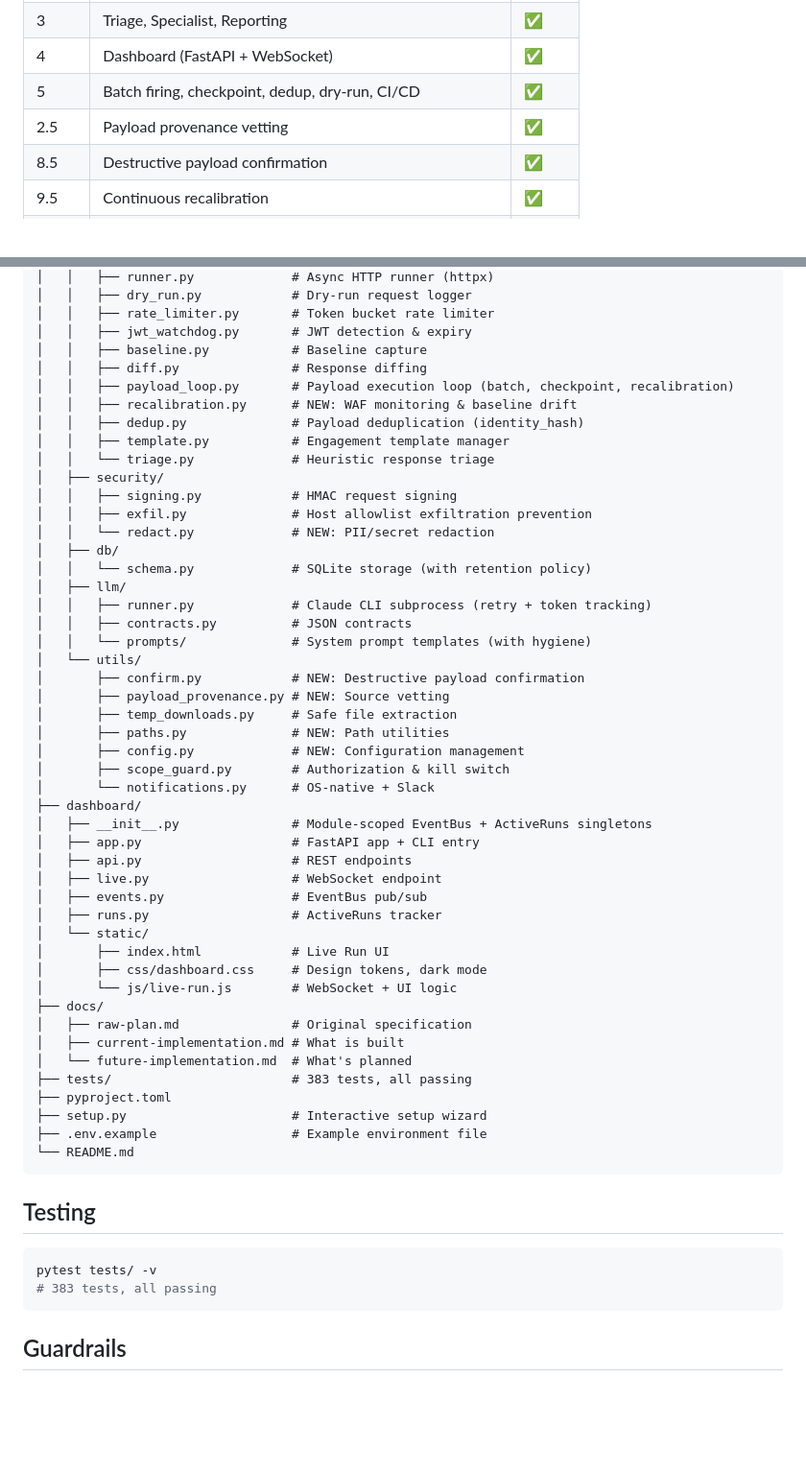
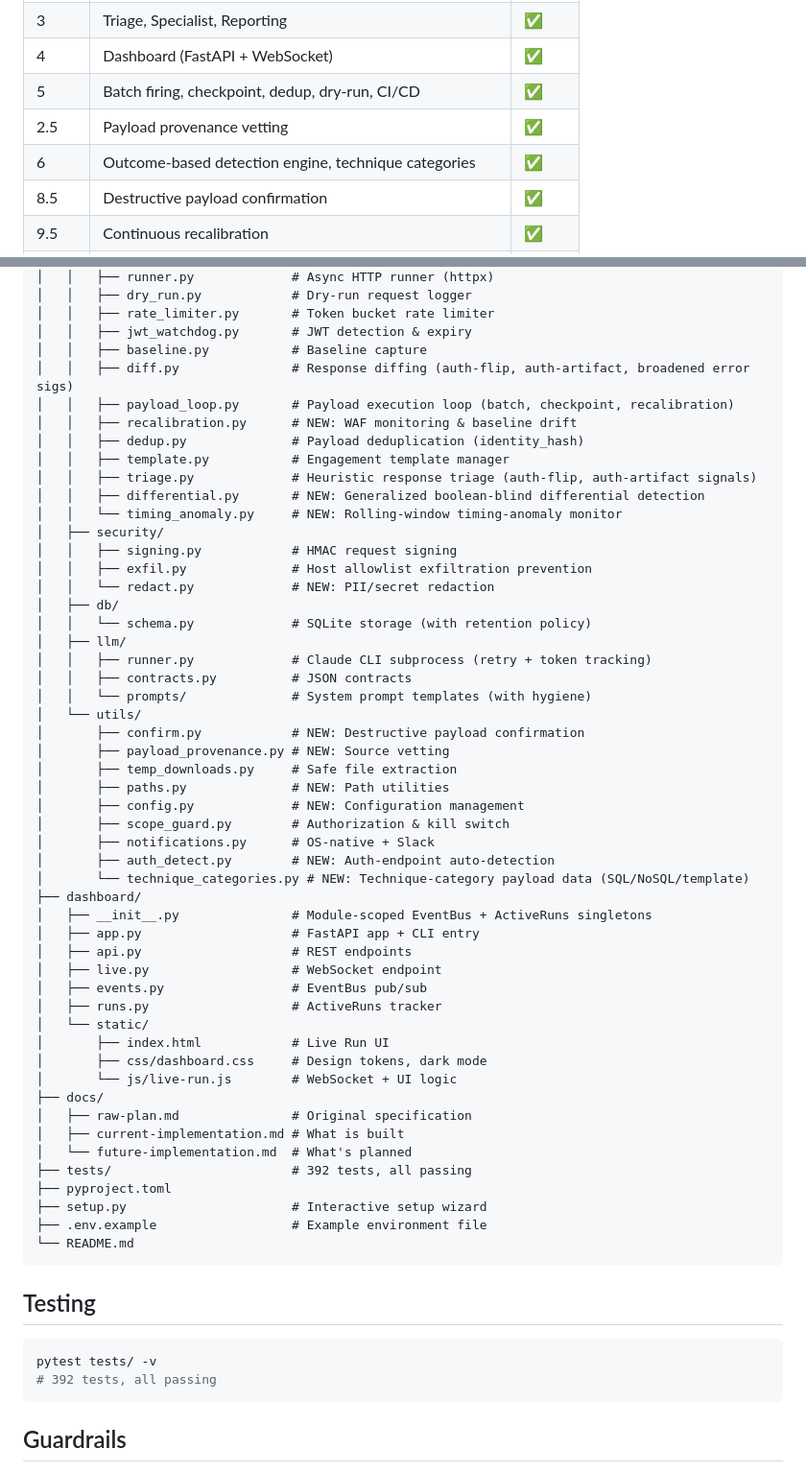
Before and after one commit to Learn5ec/nagapasha, a Markdown page: README.md, 2 parts joined by grey strips. Shown at 96% size. Rendered like a GitHub page; blank space fills up the shorter version.

````diff
--- a/README.md
+++ b/README.md
@@ -233,6 +247,7 @@ nagapasha full "curl -X GET 'https://example.com/api'" --batch-size 4 --resume c
 | 4 | Dashboard (FastAPI + WebSocket) | ✅ |
 | 5 | Batch firing, checkpoint, dedup, dry-run, CI/CD | ✅ |
 | 2.5 | Payload provenance vetting | ✅ |
+| 6 | Outcome-based detection engine, technique categories | ✅ |
 | 8.5 | Destructive payload confirmation | ✅ |
 | 9.5 | Continuous recalibration | ✅ |
 | 13 | Evidence integrity & redaction | ✅ |
@@ -285,12 +300,14 @@ nagapasha/
 │   │   ├── rate_limiter.py       # Token bucket rate limiter
 │   │   ├── jwt_watchdog.py       # JWT detection & expiry
 │   │   ├── baseline.py           # Baseline capture
-│   │   ├── diff.py               # Response diffing
+│   │   ├── diff.py               # Response diffing (auth-flip, auth-artifact, broadened error sigs)
 │   │   ├── payload_loop.py       # Payload execution loop (batch, checkpoint, recalibration)
 │   │   ├── recalibration.py      # NEW: WAF monitoring & baseline drift
 │   │   ├── dedup.py              # Payload deduplication (identity_hash)
 │   │   ├── template.py           # Engagement template manager
-│   │   └── triage.py             # Heuristic response triage
+│   │   ├── triage.py             # Heuristic response triage (auth-flip, auth-artifact signals)
+│   │   ├── differential.py       # NEW: Generalized boolean-blind differential detection
+│   │   └── timing_anomaly.py     # NEW: Rolling-window timing-anomaly monitor
 │   ├── security/
 │   │   ├── signing.py            # HMAC request signing
 │   │   ├── exfil.py              # Host allowlist exfiltration prevention
@@ -308,7 +325,9 @@ nagapasha/
 │       ├── paths.py              # NEW: Path utilities
 │       ├── config.py             # NEW: Configuration management
 │       ├── scope_guard.py        # Authorization & kill switch
-│       └── notifications.py      # OS-native + Slack
+│       ├── notifications.py      # OS-native + Slack
+│       ├── auth_detect.py        # NEW: Auth-endpoint auto-detection
+│       └── technique_categories.py # NEW: Technique-category payload data (SQL/NoSQL/template)
 ├── dashboard/
 │   ├── __init__.py               # Module-scoped EventBus + ActiveRuns singletons
 │   ├── app.py                    # FastAPI app + CLI entry
@@ -324,7 +343,7 @@ nagapasha/
 │   ├── raw-plan.md               # Original specification
 │   ├── current-implementation.md # What is built
 │   └── future-implementation.md  # What's planned
-├── tests/                        # 383 tests, all passing
+├── tests/                        # 392 tests, all passing
 ├── pyproject.toml
 ├── setup.py                      # Interactive setup wizard
 ├── .env.example                  # Example environment file
@@ -335,7 +354,7 @@ nagapasha/
 
 ```bash
 pytest tests/ -v
-# 383 tests, all passing
+# 392 tests, all passing
 ```
 
 ## Guardrails
````
Also changed, not shown: other parts of README.md (+14 -0 lines), docs/current-implementation.md (added, +425 -0 lines).
